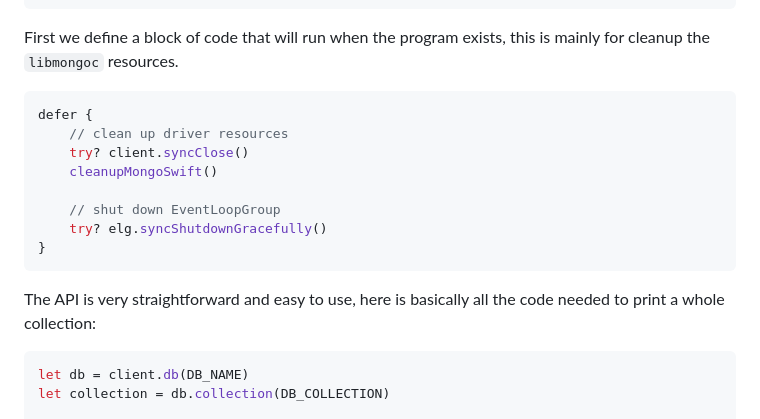
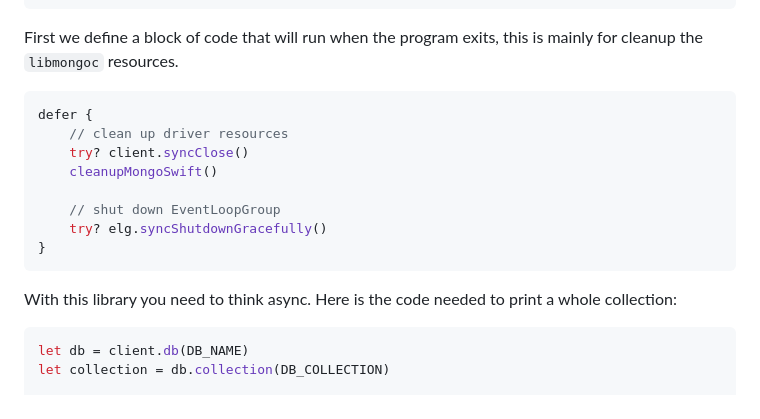
Before and after one commit to GNUfamilia-fisi/mongodb-connections, a Markdown page: swift/README.md, the part around the change. Rendered like a GitHub page.

Commit message:
docs(swift): fix typo

````diff
--- a/swift/README.md
+++ b/swift/README.md
@@ -42,7 +42,7 @@ targets: [
 ]
 ```
 
-First we define a block of code that will run when the program exists, this
+First we define a block of code that will run when the program exits, this
 is mainly for cleanup the `libmongoc` resources.
 
 ```swift
@@ -56,8 +56,8 @@ defer {
 }
 ```
 
-The API is very straightforward and easy to use, here is basically all
-the code needed to print a whole collection:
+With this library you need to think async.
+Here is the code needed to print a whole collection:
 
 ```swift
 let db = client.db(DB_NAME)
````
